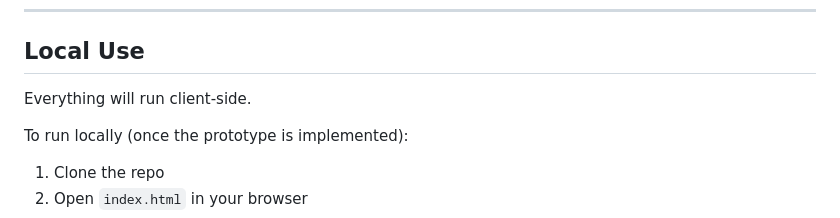
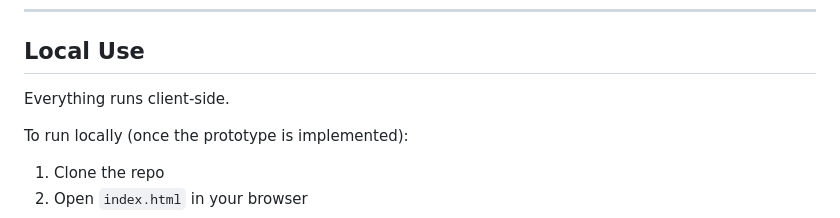
Before and after one commit to rtfenter/Truth-Drift-Map, a Markdown page: README.md, the part around the change. GitHub-like rendering.

```diff
--- a/README.md
+++ b/README.md
@@ -144,7 +144,7 @@ The prototype of this map will focus on core mechanics needed to demonstrate tru
 
 ## Local Use
 
-Everything will run client-side.
+Everything runs client-side.
 
 To run locally (once the prototype is implemented):
 
```
